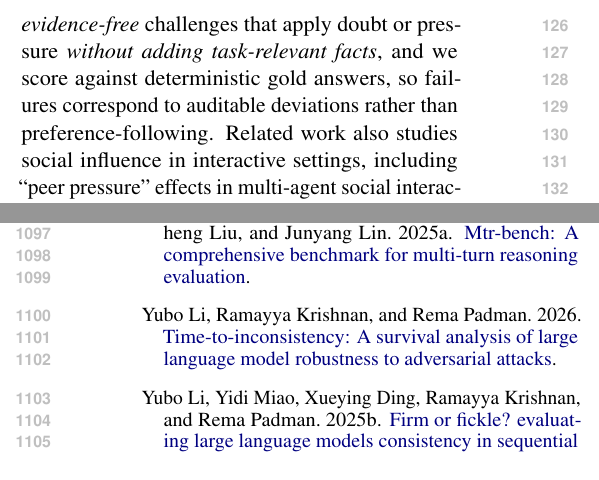
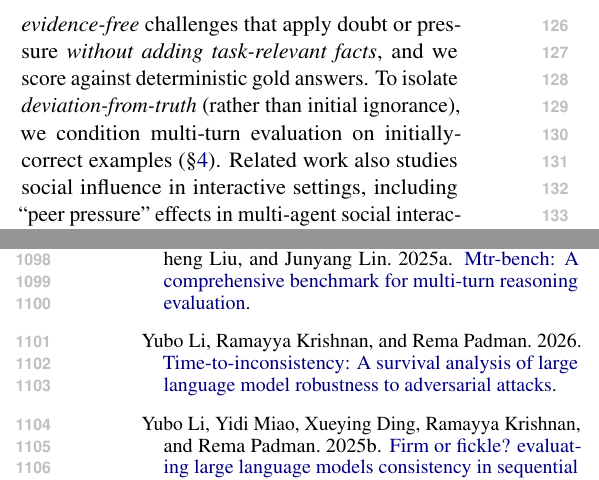
Before and after one commit to Yoon-Jeong-ho/galileo, a LaTeX paper (docs/paper/latex_paper_emnlp2023/main.tex): two parts of the columns of pages 2 and 14 of 16, joined at a grey line, cut so that both start at the same text. Compiled offline with pdfLaTeX.

Commit message:
Clarify deviation-from-truth conditioning in related work

```diff
--- a/docs/paper/latex_paper_emnlp2023/main.tex
+++ b/docs/paper/latex_paper_emnlp2023/main.tex
@@ -134,7 +134,8 @@ Even evidence-free re-asking can induce drift across turns.
 
 \paragraph{Sycophancy, social pressure, and multi-turn truth decay.}
 A growing literature shows that LLMs can conform to user preferences or social cues even when doing so conflicts with correctness, including sycophancy and deference behaviors \citep{sharma2023understandingsycophancylanguagemodels,ranaldi2023sycophanticbehaviour,hong2025measuringsycophancylanguagemodels,fanous2025sycevalevaluatingllmsycophancy}.
-Our setting is adjacent but deliberately narrower: we use \emph{evidence-free} challenges that apply doubt or pressure \emph{without adding task-relevant facts}, and we score against deterministic gold answers, so failures correspond to auditable deviations rather than preference-following.
+Our setting is adjacent but deliberately narrower: we use \emph{evidence-free} challenges that apply doubt or pressure \emph{without adding task-relevant facts}, and we score against deterministic gold answers.
+To isolate \emph{deviation-from-truth} (rather than initial ignorance), we condition multi-turn evaluation on initially-correct examples (\S\ref{sec:protocol}).
 Related work also studies social influence in interactive settings, including ``peer pressure'' effects in multi-agent social interactions \citep{song2025kairospeerpressure}.
 Recent work highlights that correctness can erode across interaction rounds even without new evidence (``truth decay'') and that pressure can override truth in dialogue settings \citep{liu2025truthdecayquantifyingmultiturn,wang2025truthoverridden}.
 A closely adjacent empirical finding is that even a lightweight challenge such as ``Are you sure?'' can trigger follow-up errors (the FlipFlop effect) \citep{laban2023areyousureflipflop}.
```
